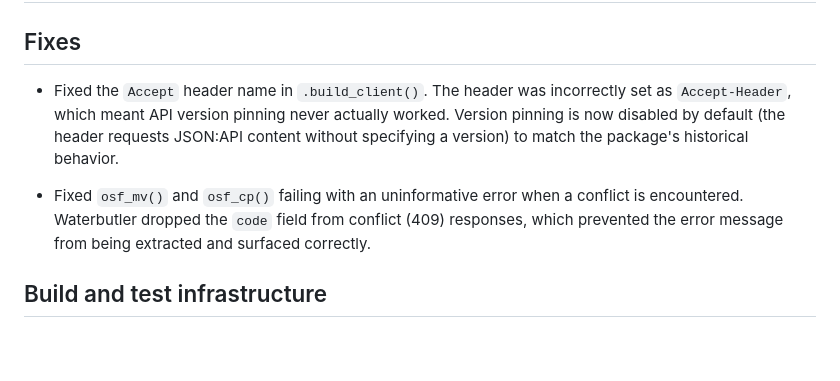
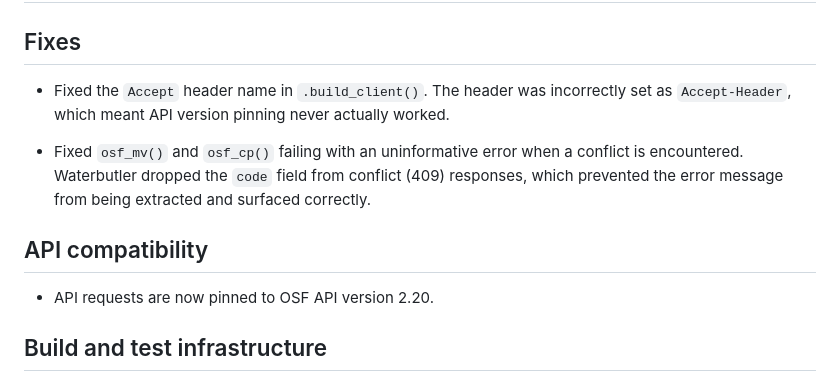
Before and after one commit to ropensci/osfr, a Markdown page: NEWS.md, the part around the change. Drawn GitHub-style; blank space fills up the shorter version.

Commit message:
Update NEWS

```diff
--- a/NEWS.md
+++ b/NEWS.md
@@ -2,9 +2,13 @@
 
 ## Fixes
 
-* Fixed the `Accept` header name in `.build_client()`. The header was incorrectly set as `Accept-Header`, which meant API version pinning never actually worked. Version pinning is now disabled by default (the header requests JSON:API content without specifying a version) to match the package's historical behavior.
+* Fixed the `Accept` header name in `.build_client()`. The header was incorrectly set as `Accept-Header`, which meant API version pinning never actually worked.
 
 * Fixed `osf_mv()` and `osf_cp()` failing with an uninformative error when a conflict is encountered. Waterbutler dropped the `code` field from conflict (409) responses, which prevented the error message from being extracted and surfaced correctly.
+
+## API compatibility
+
+* API requests are now pinned to OSF API version 2.20.
 
 ## Build and test infrastructure
 
```
